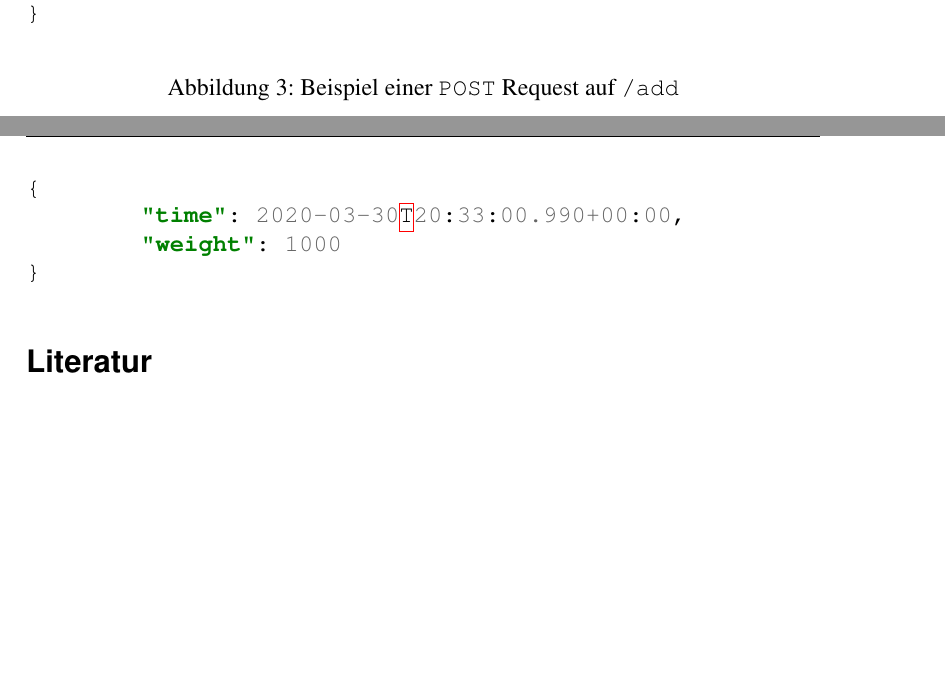
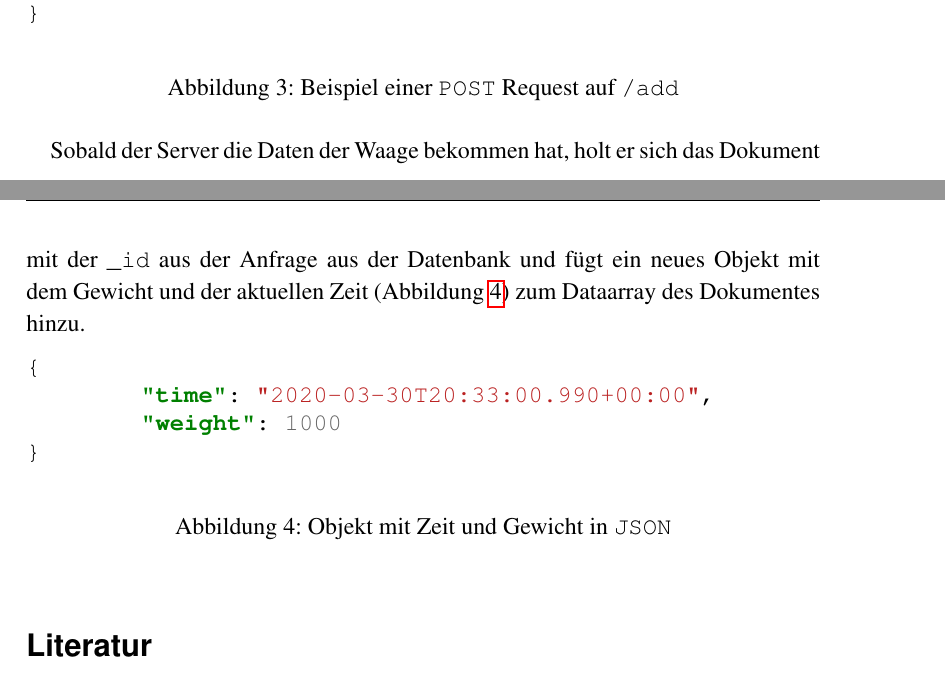
Before and after one commit to jasperspahl/jahresarbeit2020, a LaTeX document (latex/index.tex): two parts of pages 6 and 7 of 7, joined at a grey line, cut so that both start at the same text, the shorter picture padded with empty space. Compiled offline with pdfLaTeX.

Commit message:
updated latex/index.tex

```diff
--- a/latex/index.tex
+++ b/latex/index.tex
@@ -213,15 +213,17 @@ Connection: Keep-Alive
 %- server from db document with _id
 % server adds
 
+Sobald der Server die Daten der Waage bekommen hat, holt er sich das Dokument mit der \texttt{\_id} aus der Anfrage aus der Datenbank und fügt ein neues Objekt mit dem Gewicht und der aktuellen Zeit (Abbildung~\ref{abb:objTimeWeight}) zum Dataarray des Dokumentes hinzu.
 
 \begin{figure}[ht]
 \centering
 \begin{minted}{json}
 {
-	"time": 2020-03-30T20:33:00.990+00:00,
+	"time": "2020-03-30T20:33:00.990+00:00",
 	"weight": 1000
 }
 \end{minted}
+\caption{Objekt mit Zeit und Gewicht in \texttt{JSON}\label{abb:objTimeWeight}}
 \end{figure}
 % Literaturverzeichnis {{{1
 \printbibliography{}
```
